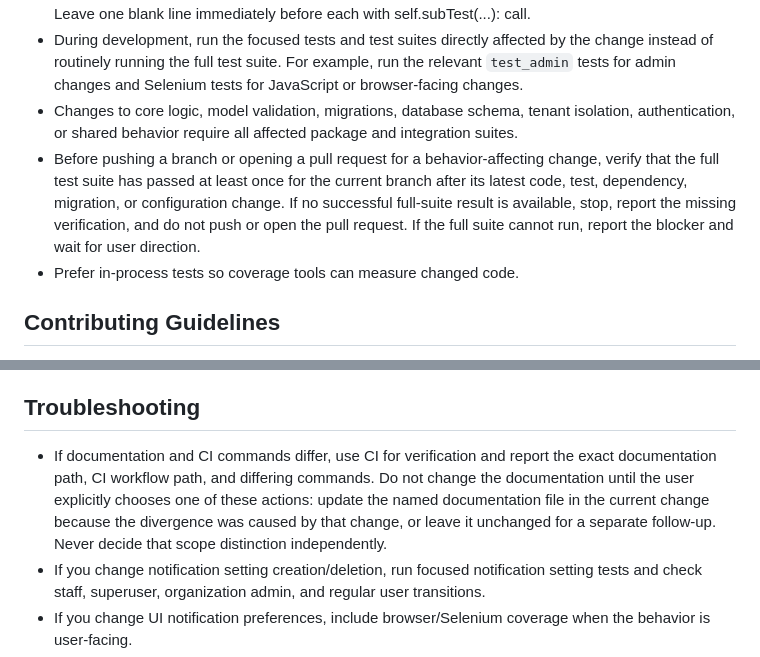
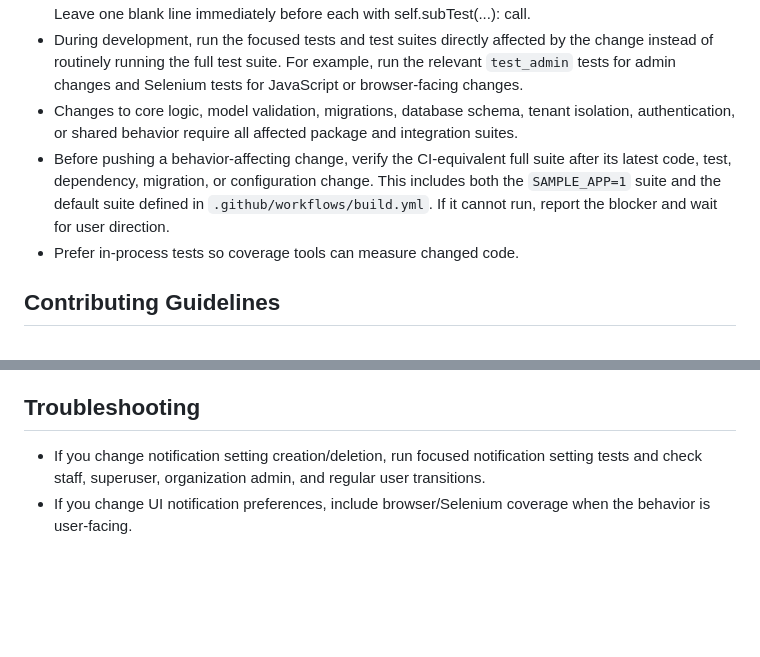
Before and after one commit to openwisp/openwisp-notifications, a Markdown page: AGENTS.md, 2 parts joined by grey strips. GitHub-like rendering; blank space fills up the shorter version.

Commit message:
[docs] Simplified AGENTS.md (removed duplicated info)
[skip ci]

```diff
--- a/AGENTS.md
+++ b/AGENTS.md
@@ -28,7 +28,7 @@ If instructions conflict, repository config and CI workflows win first, official
 - When separate tests cover different cases of the same feature, share almost identical database preparation, and primarily vary in input or expected outcome, group them in one test method with subTest. This is especially encouraged, but not limited to, TransactionTestCase tests, where it avoids repeated expensive database setup and teardown. Keep each subtest's setup explicit and independent, and retain separate test methods when cases exercise genuinely distinct behavior. Leave one blank line immediately before each with self.subTest(...): call.
 - During development, run the focused tests and test suites directly affected by the change instead of routinely running the full test suite. For example, run the relevant `test_admin` tests for admin changes and Selenium tests for JavaScript or browser-facing changes.
 - Changes to core logic, model validation, migrations, database schema, tenant isolation, authentication, or shared behavior require all affected package and integration suites.
-- Before pushing a branch or opening a pull request for a behavior-affecting change, verify that the full test suite has passed at least once for the current branch after its latest code, test, dependency, migration, or configuration change. If no successful full-suite result is available, stop, report the missing verification, and do not push or open the pull request. If the full suite cannot run, report the blocker and wait for user direction.
+- Before pushing a behavior-affecting change, verify the CI-equivalent full suite after its latest code, test, dependency, migration, or configuration change. This includes both the `SAMPLE_APP=1` suite and the default suite defined in `.github/workflows/build.yml`. If it cannot run, report the blocker and wait for user direction.
 - Prefer in-process tests so coverage tools can measure changed code.
 
 ## Contributing Guidelines
@@ -71,7 +71,6 @@ If instructions conflict, repository config and CI workflows win first, official
 
 ## Troubleshooting
 
-- If documentation and CI commands differ, use CI for verification and report the exact documentation path, CI workflow path, and differing commands. Do not change the documentation until the user explicitly chooses one of these actions: update the named documentation file in the current change because the divergence was caused by that change, or leave it unchanged for a separate follow-up. Never decide that scope distinction independently.
 - If you change notification setting creation/deletion, run focused notification setting tests and check staff, superuser, organization admin, and regular user transitions.
 - If you change UI notification preferences, include browser/Selenium coverage when the behavior is user-facing.
 - If you change background tasks or signals, account for Celery eager execution in tests and normal asynchronous execution in production.
```
